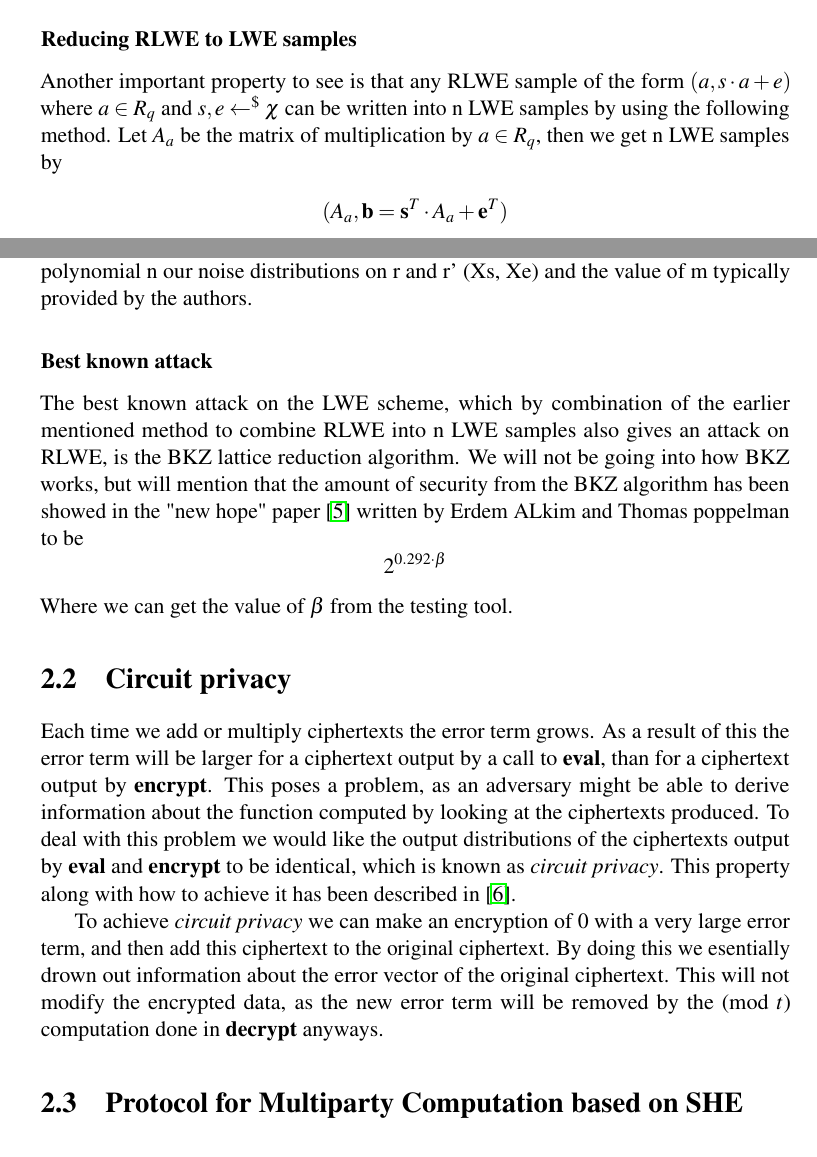
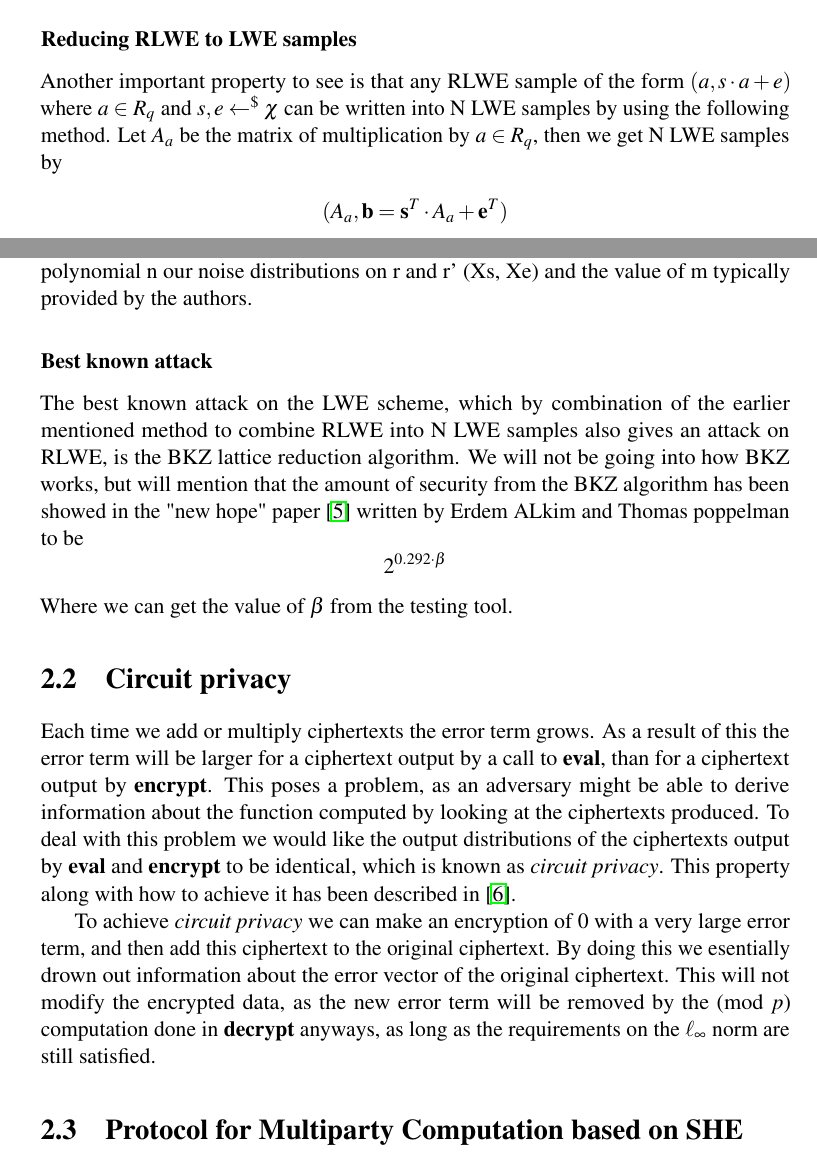
Before and after one commit to Gabaa/homomorphic-encryption-project, a LaTeX thesis (report/main.tex, which reads report/sections/CircuitPrivacy.tex, report/sections/RingLwePKSystem.tex): two parts of pages 8 and 9 of 31, joined at a grey line, cut so that both start at the same text. Compiled offline with pdfLaTeX.

Commit message:
Fixed a couple of mistakes that i introduced when i renamed the parameters

```diff
--- a/report/sections/CircuitPrivacy.tex
+++ b/report/sections/CircuitPrivacy.tex
@@ -13,6 +13,6 @@ This property along with how to achieve it has been described in \cite{gentry200
 
 To achieve \textit{circuit privacy} we can make an encryption of $0$ with a very large error term, and then add this ciphertext to the original ciphertext.
 By doing this we esentially drown out information about the error vector of the original ciphertext.
-This will not modify the encrypted data, as the new error term will be removed by the (mod $t$) computation done in \textbf{decrypt} anyways.
+This will not modify the encrypted data, as the new error term will be removed by the (mod $p$) computation done in \textbf{decrypt} anyways, as long as the requirements on the $\ell_\infty$ norm are still satisfied.
 
 \end{document}
--- a/report/sections/RingLwePKSystem.tex
+++ b/report/sections/RingLwePKSystem.tex
@@ -149,8 +149,8 @@ corresponding to the secret key sk.
 
     \subsubsection{Reducing RLWE to LWE samples}
         Another important property to see is that any RLWE sample of the form $(a, s \cdot a + e)$
-		where $a \in R_q$ and $s, e \leftarrow^\$ \chi$ can be written into n LWE samples by using the following method.
-        Let $A_a$ be the matrix of multiplication by $a \in R_q$, then we get n LWE samples by
+		where $a \in R_q$ and $s, e \leftarrow^\$ \chi$ can be written into N LWE samples by using the following method.
+        Let $A_a$ be the matrix of multiplication by $a \in R_q$, then we get N LWE samples by
         \begin{align*}
             (A_a, \textbf{b} = \textbf{s}^T \cdot A_a + \textbf{e}^T)
         \end{align*}
@@ -171,7 +171,7 @@ corresponding to the secret key sk.
 
     \subsubsection{Best known attack}
 		The best known attack on the LWE scheme, which by combination of the earlier mentioned method to combine RLWE
-		into n LWE samples also gives an attack on RLWE, is the BKZ lattice reduction algorithm.
+		into N LWE samples also gives an attack on RLWE, is the BKZ lattice reduction algorithm.
 		We will not be going into how BKZ works, but will mention that the amount of security from the BKZ algorithm
 		has been showed in the "new hope" paper \cite{usenix16} written by Erdem ALkim and Thomas poppelman to be
 		\[ 2^{0.292 \cdot \beta} \]
```
Also changed, not shown: report/sections/RingLwePKSystem.tex (6 more changed lines).
